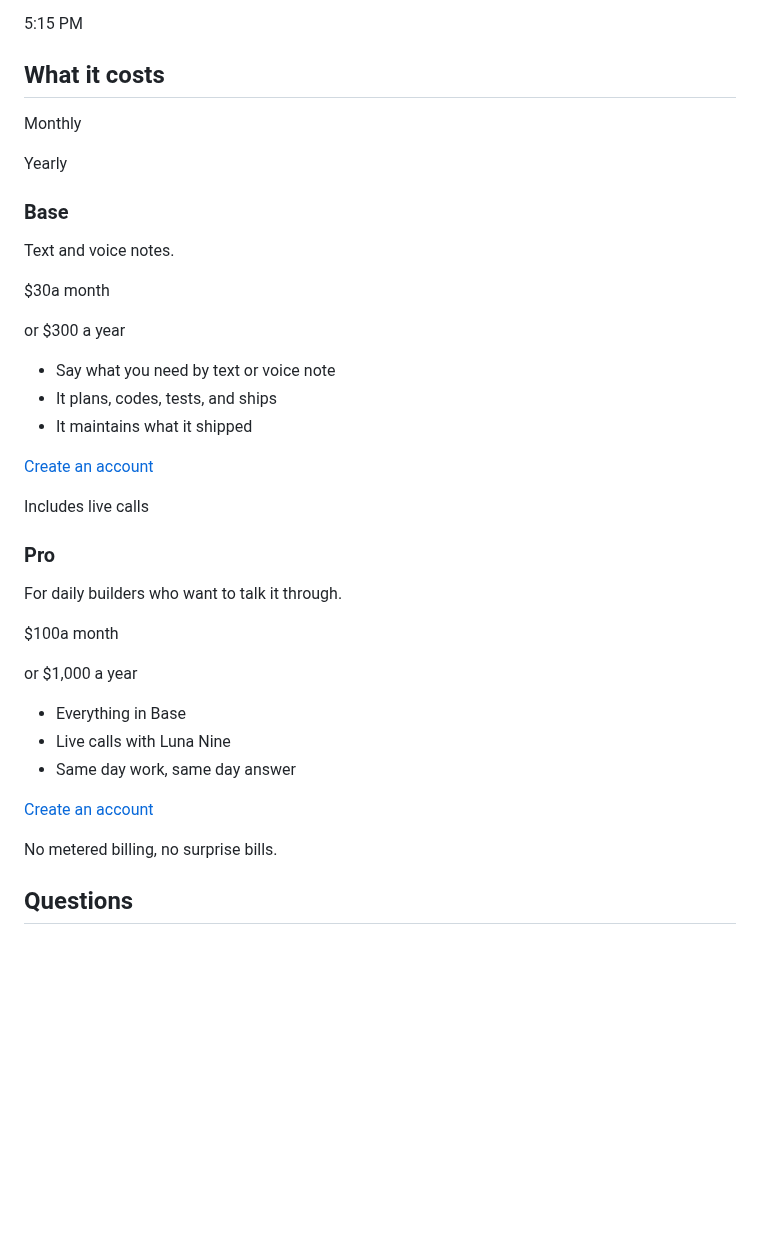
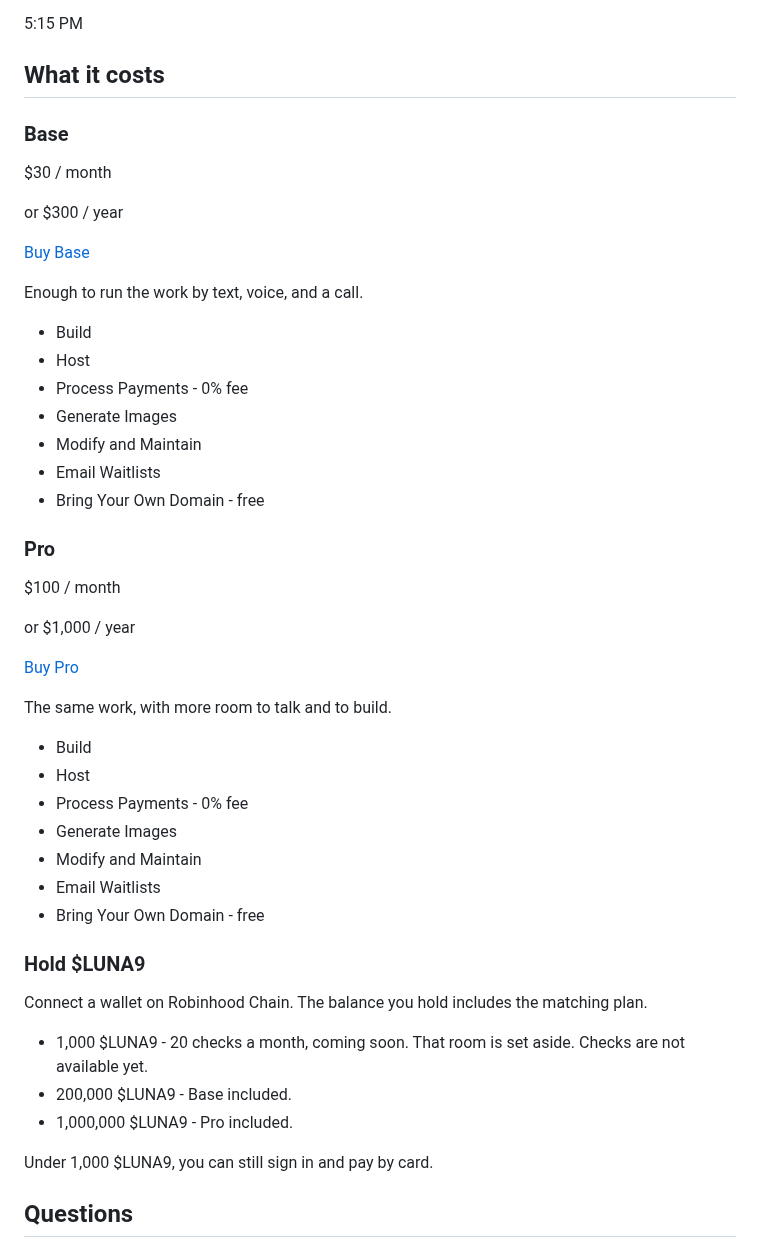
Before and after one commit to 2050-to/luna9-marketing-docs, a Markdown page: home.md, the part around the change. Rendered like a GitHub page; blank space fills up the shorter version.

Commit message:
Sync from luna9 2026-10-03

```diff
--- a/home.md
+++ b/home.md
@@ -111,41 +111,51 @@ Ready. Live. I'll ping you if it goes over 2k.
 
 ## What it costs
 
-Monthly
-
-Yearly
-
 ### Base
 
-Text and voice notes.
+$30 / month
 
-$30a month
+or $300 / year
 
-or $300 a year
+[Buy Base](https://luna9.space/login)
 
--   Say what you need by text or voice note
--   It plans, codes, tests, and ships
--   It maintains what it shipped
+Enough to run the work by text, voice, and a call.
 
-[Create an account](https://luna9.space/signup)
-
-Includes live calls
+-   Build
+-   Host
+-   Process Payments - 0% fee
+-   Generate Images
+-   Modify and Maintain
+-   Email Waitlists
+-   Bring Your Own Domain - free
 
 ### Pro
 
-For daily builders who want to talk it through.
+$100 / month
 
-$100a month
+or $1,000 / year
 
-or $1,000 a year
+[Buy Pro](https://luna9.space/login)
 
--   Everything in Base
--   Live calls with Luna Nine
--   Same day work, same day answer
+The same work, with more room to talk and to build.
 
-[Create an account](https://luna9.space/signup)
+-   Build
+-   Host
+-   Process Payments - 0% fee
+-   Generate Images
+-   Modify and Maintain
+-   Email Waitlists
+-   Bring Your Own Domain - free
 
-No metered billing, no surprise bills.
+### Hold $LUNA9
+
+Connect a wallet on Robinhood Chain. The balance you hold includes the matching plan.
+
+-   1,000 $LUNA9 - 20 checks a month, coming soon. That room is set aside. Checks are not available yet.
+-   200,000 $LUNA9 - Base included.
+-   1,000,000 $LUNA9 - Pro included.
+
+Under 1,000 $LUNA9, you can still sign in and pay by card.
 
 ## Questions
 
```
Also changed, not shown: about.md (+1 -1 lines), assets/aj.jpg (added), assets/aj.png (deleted).
